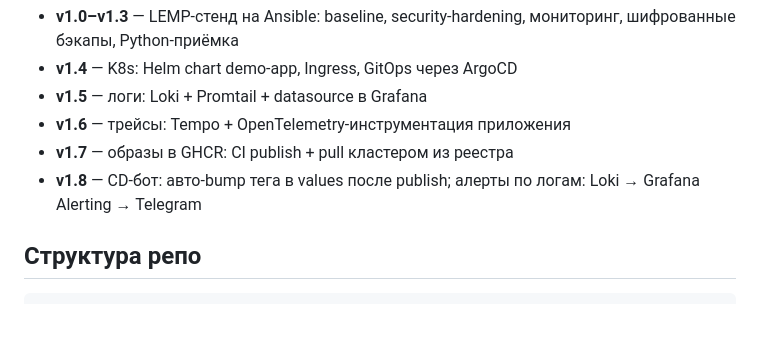
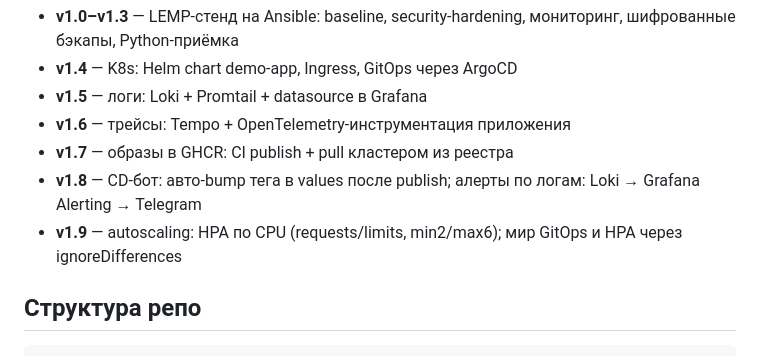
Before and after one commit to MELS-010101/infra-ansible, a Markdown page: readme.md, the part around the change. Rendered like a GitHub page; blank space fills up the shorter version.

Commit message:
feat: HPA autoscaling; release v1.9

```diff
--- a/readme.md
+++ b/readme.md
@@ -52,6 +52,7 @@ flowchart LR
 - **v1.6** — трейсы: Tempo + OpenTelemetry-инструментация приложения
 - **v1.7** — образы в GHCR: CI publish + pull кластером из реестра
 - **v1.8** — CD-бот: авто-bump тега в values после publish; алерты по логам: Loki → Grafana Alerting → Telegram
+- **v1.9** — autoscaling: HPA по CPU (requests/limits, min2/max6); мир GitOps и HPA через ignoreDifferences
 
 ## Структура репо
 
```
